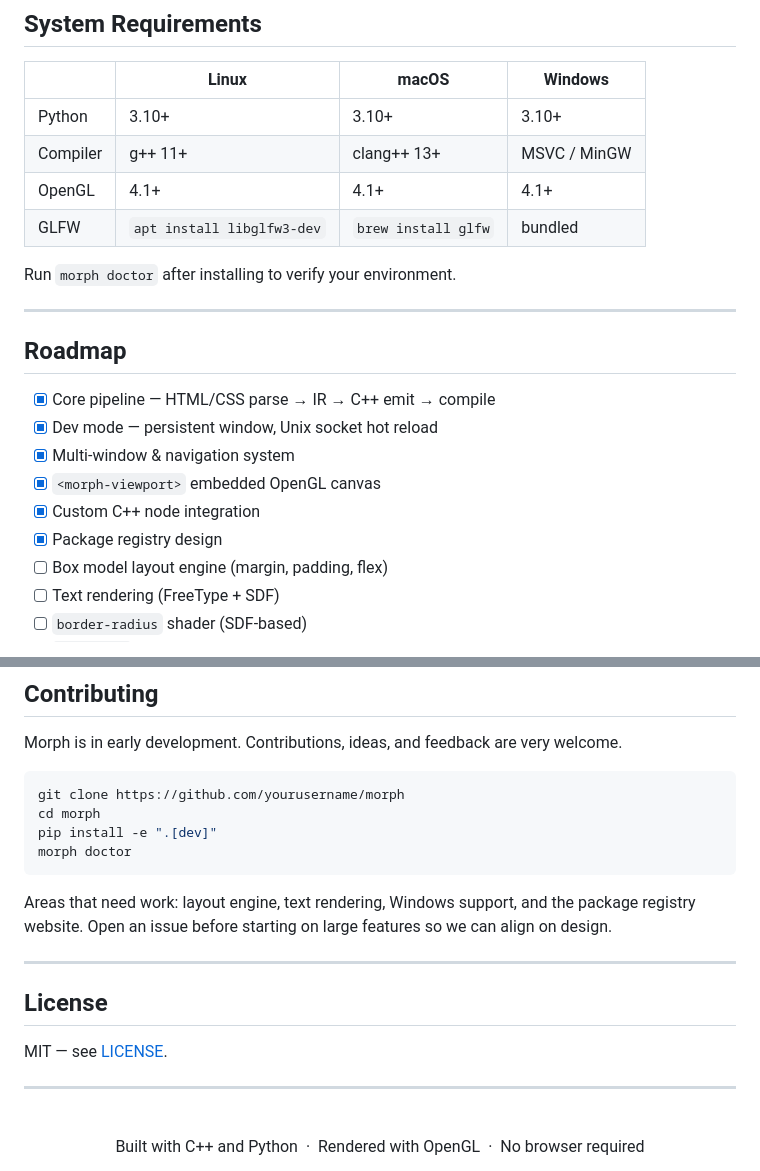
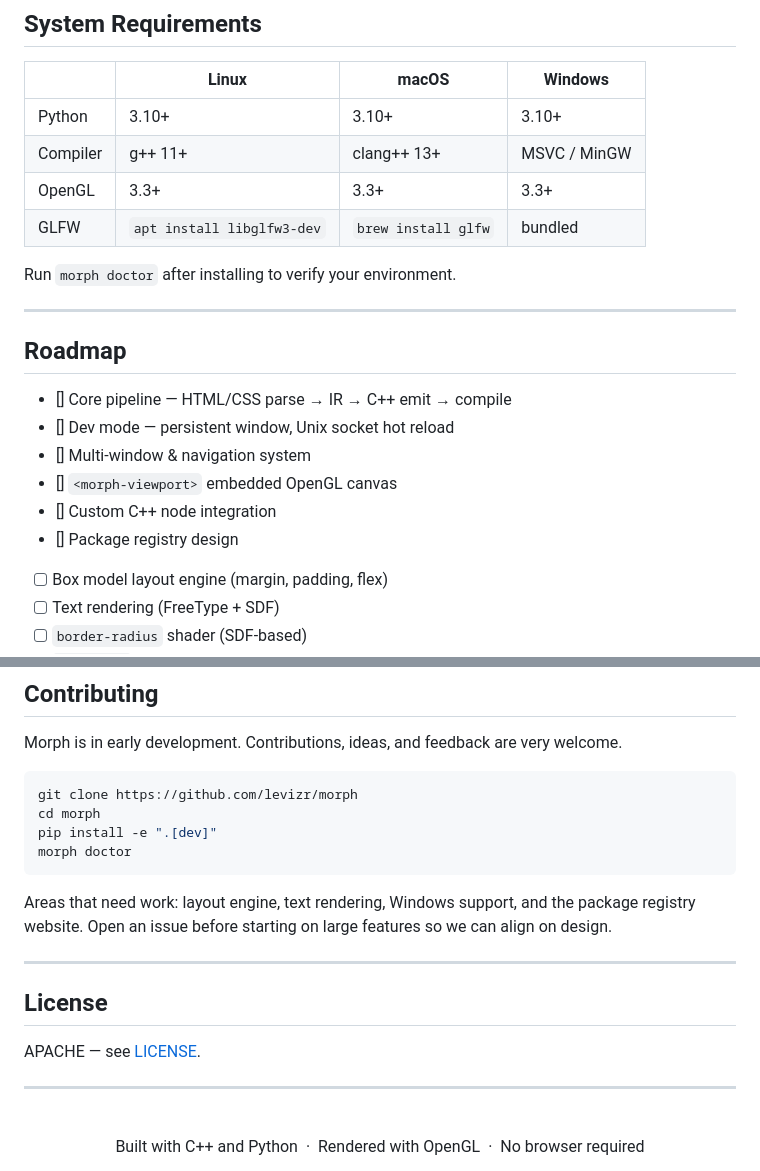
Before and after one commit to Levizr/morph, a Markdown page: README.md, 2 parts joined by grey strips. Drawn GitHub-style.

Commit message:
Customized Readme

````diff
--- a/README.md
+++ b/README.md
@@ -301,7 +301,7 @@ my-app/
 |---|---|---|---|
 | Python | 3.10+ | 3.10+ | 3.10+ |
 | Compiler | g++ 11+ | clang++ 13+ | MSVC / MinGW |
-| OpenGL | 4.1+ | 4.1+ | 4.1+ |
+| OpenGL | 3.3+ | 3.3+ | 3.3+ |
 | GLFW | `apt install libglfw3-dev` | `brew install glfw` | bundled |
 
 Run `morph doctor` after installing to verify your environment.
@@ -310,12 +310,12 @@ Run `morph doctor` after installing to verify your environment.
 
 ## Roadmap
 
-- [x] Core pipeline — HTML/CSS parse → IR → C++ emit → compile
-- [x] Dev mode — persistent window, Unix socket hot reload
-- [x] Multi-window & navigation system
-- [x] `<morph-viewport>` embedded OpenGL canvas
-- [x] Custom C++ node integration
-- [x] Package registry design
+- [] Core pipeline — HTML/CSS parse → IR → C++ emit → compile
+- [] Dev mode — persistent window, Unix socket hot reload
+- [] Multi-window & navigation system
+- [] `<morph-viewport>` embedded OpenGL canvas
+- [] Custom C++ node integration
+- [] Package registry design
 - [ ] Box model layout engine (margin, padding, flex)
 - [ ] Text rendering (FreeType + SDF)
 - [ ] `border-radius` shader (SDF-based)
@@ -332,7 +332,7 @@ Run `morph doctor` after installing to verify your environment.
 Morph is in early development. Contributions, ideas, and feedback are very welcome.
 
 ```bash
-git clone https://github.com/yourusername/morph
+git clone https://github.com/levizr/morph
 cd morph
 pip install -e ".[dev]"
 morph doctor
@@ -344,7 +344,7 @@ Areas that need work: layout engine, text rendering, Windows support, and the pa
 
 ## License
 
-MIT — see [LICENSE](LICENSE).
+APACHE — see [LICENSE](LICENSE).
 
 ---
 
````
